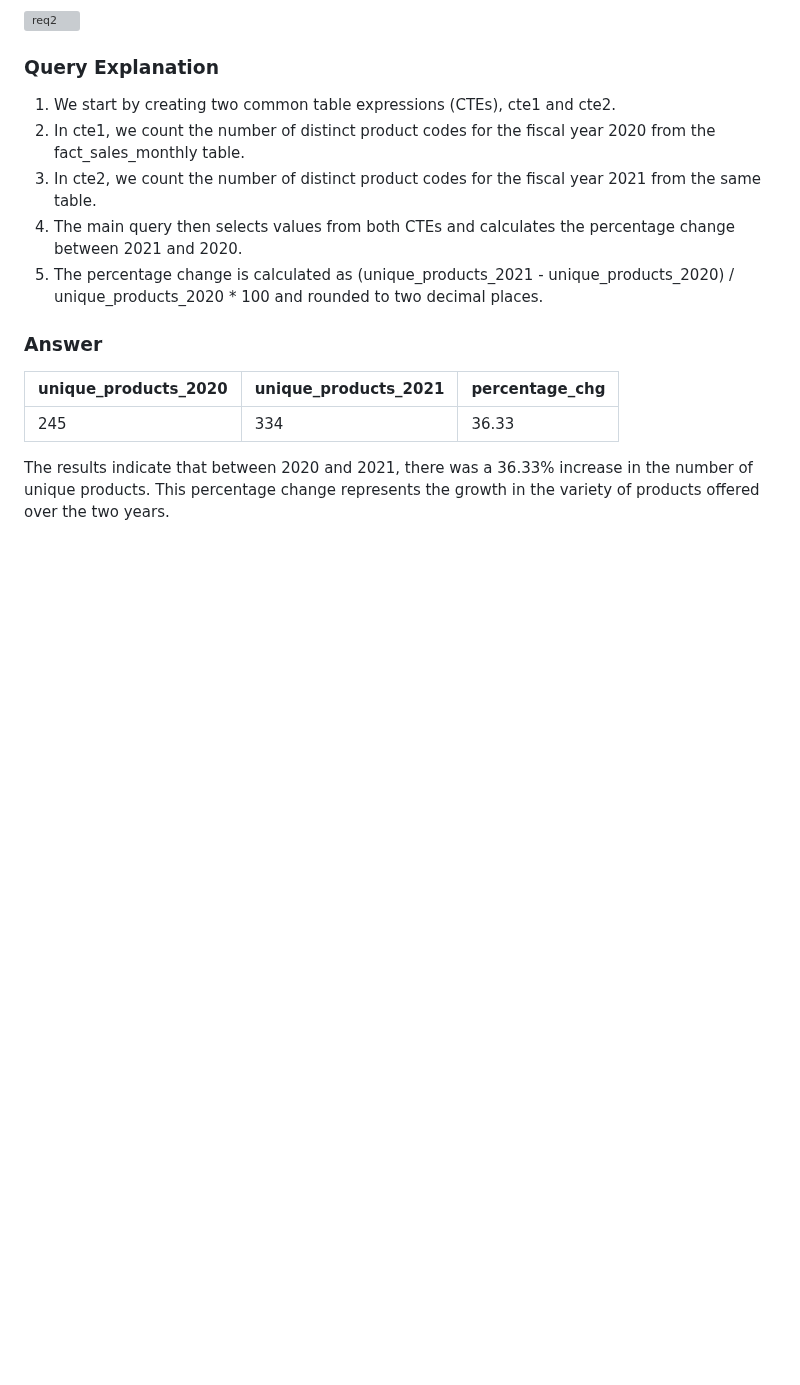
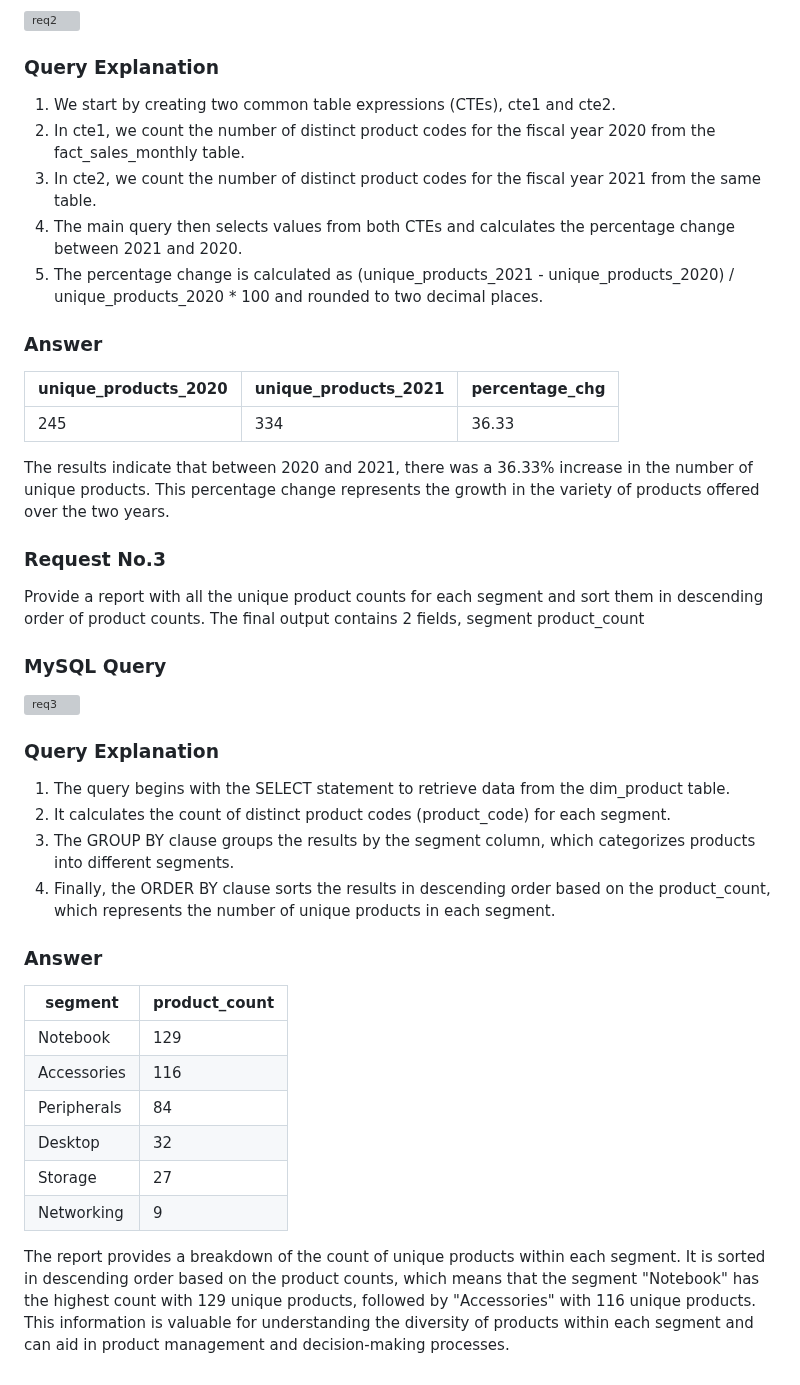
Before and after one commit to sulaiman013/My-Personal-Projects, a Markdown page: AD-HOC Requests | Consumer Goods Domain | SQL Project/Readme.md, the part around the change. Rendered like a GitHub page; blank space fills up the shorter version; grey boxes are pictures that could not be loaded.

```diff
--- a/AD-HOC Requests | Consumer Goods Domain | SQL Project/Readme.md
+++ b/AD-HOC Requests | Consumer Goods Domain | SQL Project/Readme.md
@@ -121,3 +121,32 @@ percentage_chg
 | 245                  | 334                  | 36.33          |
 
 The results indicate that between 2020 and 2021, there was a 36.33% increase in the number of unique products. This percentage change represents the growth in the variety of products offered over the two years.
+
+### Request No.3
+Provide a report with all the unique product counts for each segment and
+sort them in descending order of product counts. The final output contains
+2 fields,
+segment
+product_count
+
+### MySQL Query
+![req3](https://github.com/sulaiman013/My-Personal-Projects/assets/55143390/0b71b5a5-a974-45b2-8101-b19ebe7941a6)
+
+### Query Explanation
+
+1. The query begins with the SELECT statement to retrieve data from the dim_product table.
+2. It calculates the count of distinct product codes (product_code) for each segment.
+3. The GROUP BY clause groups the results by the segment column, which categorizes products into different segments.
+4. Finally, the ORDER BY clause sorts the results in descending order based on the product_count, which represents the number of unique products in each segment.
+
+### Answer
+| segment     | product_count |
+|-------------|---------------|
+| Notebook    | 129           |
+| Accessories | 116           |
+| Peripherals | 84            |
+| Desktop     | 32            |
+| Storage     | 27            |
+| Networking  | 9             |
+
+The report provides a breakdown of the count of unique products within each segment. It is sorted in descending order based on the product counts, which means that the segment "Notebook" has the highest count with 129 unique products, followed by "Accessories" with 116 unique products. This information is valuable for understanding the diversity of products within each segment and can aid in product management and decision-making processes.
```
